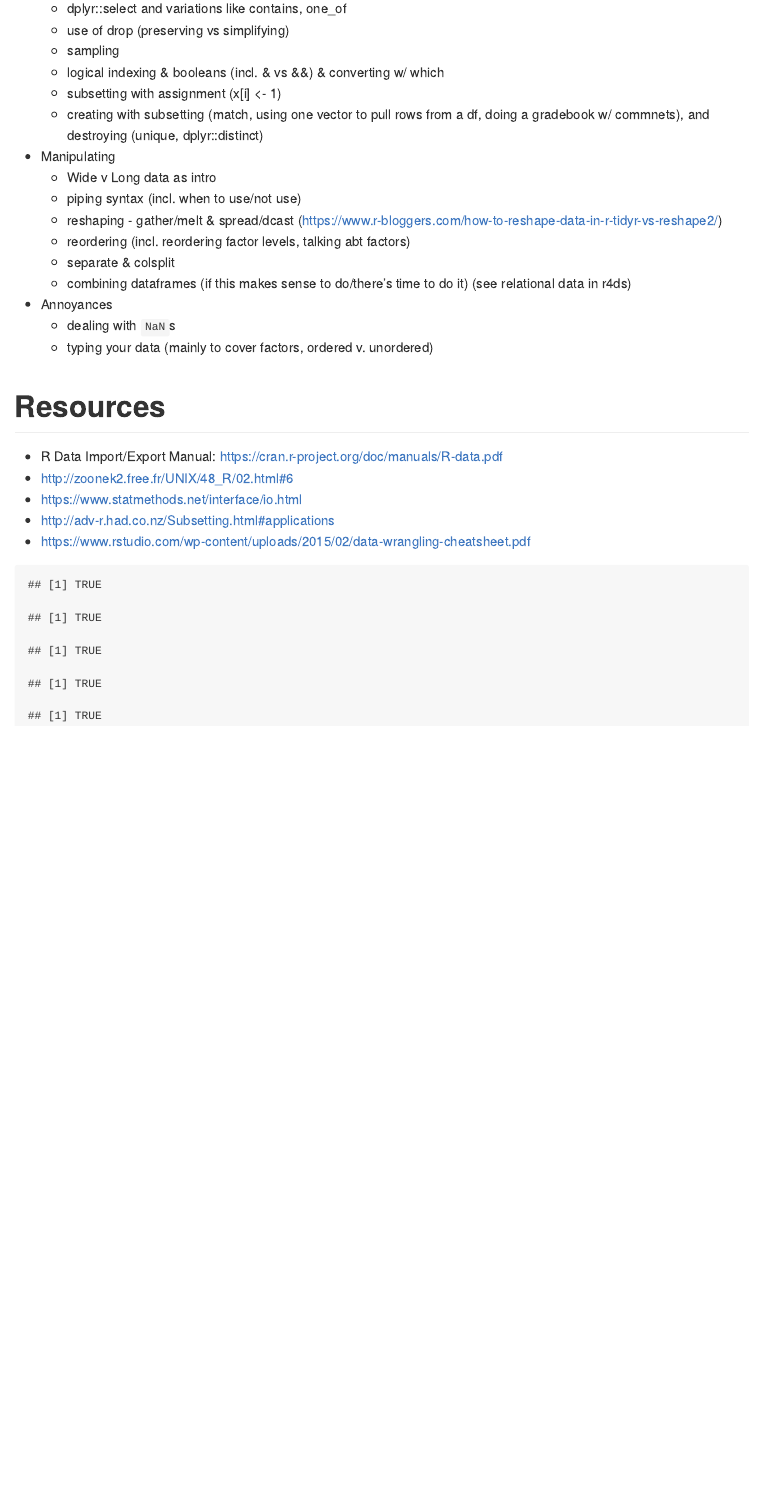
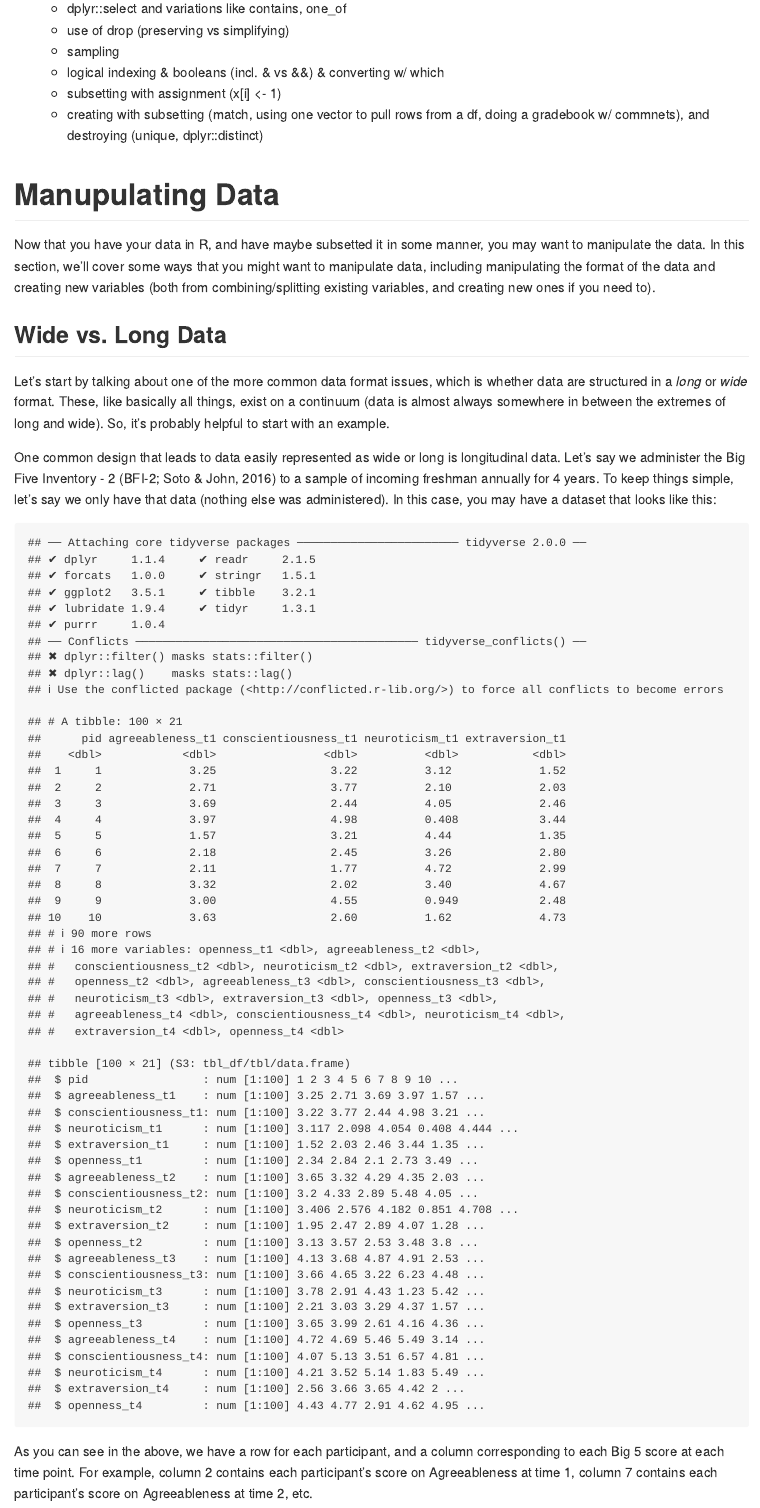
Before and after one commit to uodatascience/Intro_to_R, an R Markdown document (0202_Data.Rmd): the page in a window 1100 px wide, from 5660 px down before the commit and from 5710 px down after it, so that both start at the same text. Rendered offline with R 4.5, knitr and Pandoc, with nearby package versions; code that draws random numbers runs with fixed seeds of ours.

Commit message:
Started the data manipulation section. Basically just got through explaining wide v long data

````diff
--- a/0202_Data.Rmd
+++ b/0202_Data.Rmd
@@ -180,3 +180,44 @@ Notice how we have to use `dev.off()` rather than calling `pdf()` again as would
     * subsetting with assignment (x[i] <- 1)
     * creating with subsetting (match, using one vector to pull rows from a df, doing a gradebook w/ commnets), and destroying (unique, dplyr::distinct)
 
+# Manupulating Data
+
+Now that you have your data in R, and have maybe subsetted it in some manner, you may want to manipulate the data. In this section, we'll cover some ways that you might want to manipulate data, including manipulating the format of the data and creating new variables (both from combining/splitting existing variables, and creating new ones if you need to).
+
+## Wide vs. Long Data
+Let's start by talking about one of the more common data format issues, which is whether data are structured in a *long* or *wide* format. These, like basically all things, exist on a continuum (data is almost always somewhere in between the extremes of long and wide). So, it's probably helpful to start with an example.
+
+One common design that leads to data easily represented as wide or long is longitudinal data. Let's say we administer the Big Five Inventory - 2 (BFI-2; Soto & John, 2016) to a sample of incoming freshman annually for 4 years. To keep things simple, let's say we only have that data (nothing else was administered). In this case, you may have a dataset that looks like this:
+```{r long v wide data Longitudinal Big 5 example, echo = FALSE}
+library(tidyverse)
+sample_b5_data_wide <- as_tibble(
+  cbind(
+    pid = seq(1:100),
+    agreeableness_t1 = rnorm(100, 3, 1),
+    conscientiousness_t1 = rnorm(100, 3, 1),
+    neuroticism_t1 = rnorm(100, 3, 1),
+    extraversion_t1 = rnorm(100, 3, 1),
+    openness_t1 = rnorm(100, 3, 1)))
+
+sample_b5_data_wide <- mutate(sample_b5_data_wide,
+    agreeableness_t2     = agreeableness_t1 + rnorm(100, .5, .2),
+    conscientiousness_t2 = conscientiousness_t1 + rnorm(100, .5, .2),
+    neuroticism_t2       = neuroticism_t1 + rnorm(100, .5, .2),
+    extraversion_t2      = extraversion_t1 + rnorm(100, .5, .2),
+    openness_t2          = openness_t1 + rnorm(100, .5, .2),
+    agreeableness_t3     = agreeableness_t2 + rnorm(100, .5, .2),
+    conscientiousness_t3 = conscientiousness_t2 + rnorm(100, .5, .2),
+    neuroticism_t3       = neuroticism_t2 + rnorm(100, .5, .2),
+    extraversion_t3      = extraversion_t2 + rnorm(100, .5, .2),
+    openness_t3          = openness_t2 + rnorm(100, .5, .2),
+    agreeableness_t4     = agreeableness_t3 + rnorm(100, .5, .2),
+    conscientiousness_t4 = conscientiousness_t3 + rnorm(100, .5, .2),
+    neuroticism_t4       = neuroticism_t3 + rnorm(100, .5, .2),
+    extraversion_t4      = extraversion_t3 + rnorm(100, .5, .2),
+    openness_t4          = openness_t3 + rnorm(100, .5, .2)
+  )
+sample_b5_data_wide
+str(sample_b5_data_wide)
+```
+
+As you can see in the above, we have a row for each participant, and a column corresponding to each Big 5 score at each time point. For example, column 2 contains each participant's score on Agreeableness at time 1, column 7 contains each participant's score on Agreeableness at time 2, etc.
````
Also changed, not shown: 0202_Data.Rmd (24 more changed lines).
